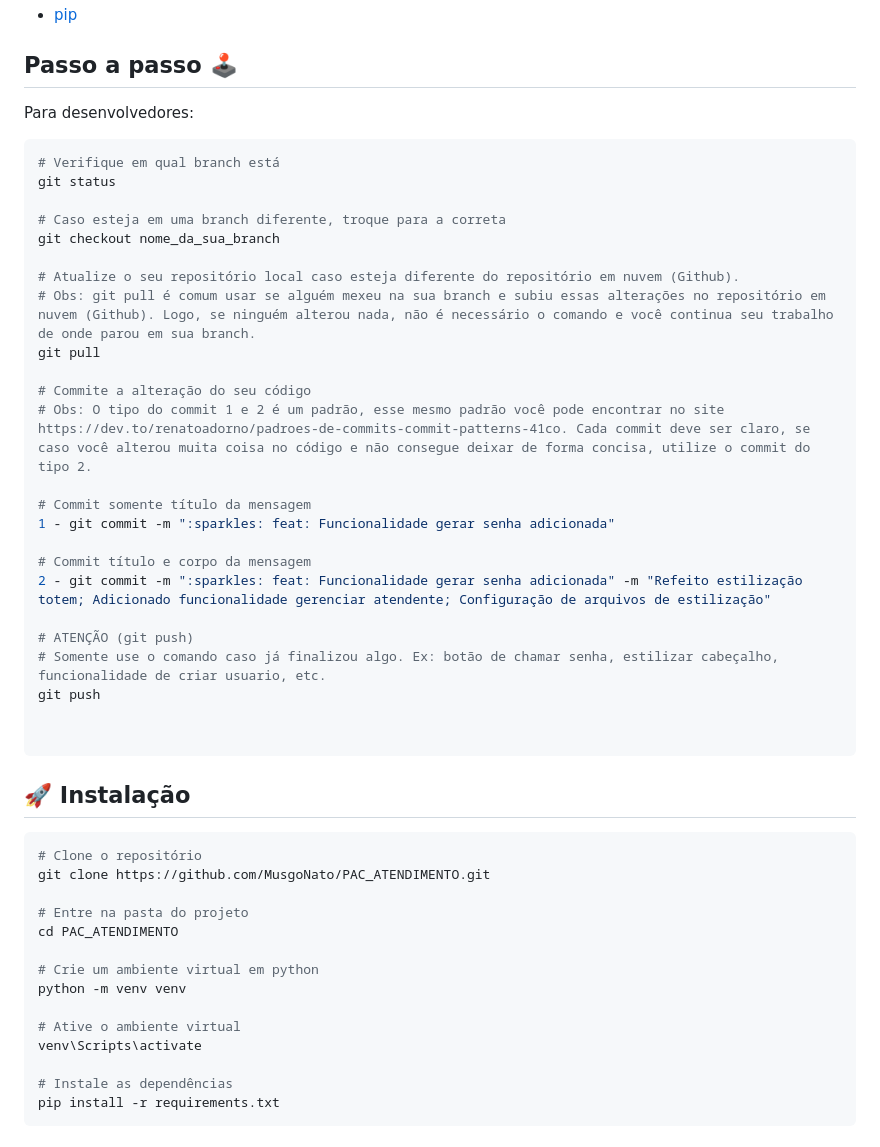
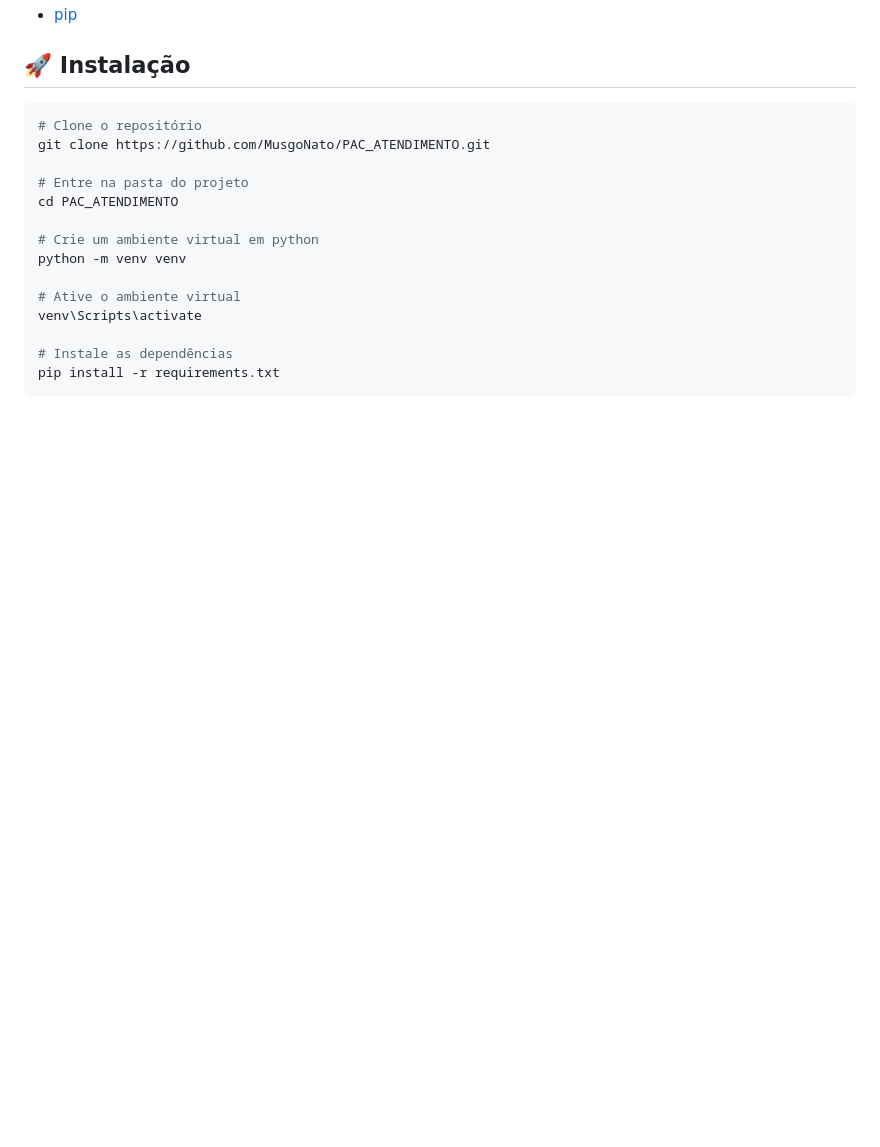
Before and after one commit to MusgoNato/PAC_ATENDIMENTO, a Markdown page: README.md, the part around the change printed below. Rendered like a GitHub page; blank space fills up the shorter version.

````diff
--- a/README.md
+++ b/README.md
@@ -50,35 +69,4 @@ Informe o que o usuário precisa ter instalado antes de rodar o projeto:
 - [pip](https://pypi.org/project/pip/)
-
-
-
-## Passo a passo 🕹️
-Para desenvolvedores:
-```bash
-# Verifique em qual branch está
-git status
-
-# Caso esteja em uma branch diferente, troque para a correta
-git checkout nome_da_sua_branch
-
-# Atualize o seu repositório local caso esteja diferente do repositório em nuvem (Github).
-# Obs: git pull é comum usar se alguém mexeu na sua branch e subiu essas alterações no repositório em nuvem (Github). Logo, se ninguém alterou nada, não é necessário o comando e você continua seu trabalho de onde parou em sua branch.
-git pull
-
-# Commite a alteração do seu código
-# Obs: O tipo do commit 1 e 2 é um padrão, esse mesmo padrão você pode encontrar no site https://dev.to/renatoadorno/padroes-de-commits-commit-patterns-41co. Cada commit deve ser claro, se caso você alterou muita coisa no código e não consegue deixar de forma concisa, utilize o commit do tipo 2.
-
-# Commit somente título da mensagem
-1 - git commit -m ":sparkles: feat: Funcionalidade gerar senha adicionada"
-
-# Commit título e corpo da mensagem
-2 - git commit -m ":sparkles: feat: Funcionalidade gerar senha adicionada" -m "Refeito estilização totem; Adicionado funcionalidade gerenciar atendente; Configuração de arquivos de estilização"
-
-# ATENÇÃO (git push)
-# Somente use o comando caso já finalizou algo. Ex: botão de chamar senha, estilizar cabeçalho, funcionalidade de criar usuario, etc.
-git push
-
-
-```
 
 ## 🚀 Instalação
 
````
Also changed, not shown: other parts of README.md (+32 -21 lines), PROD.md (deleted, +0 -104 lines).
